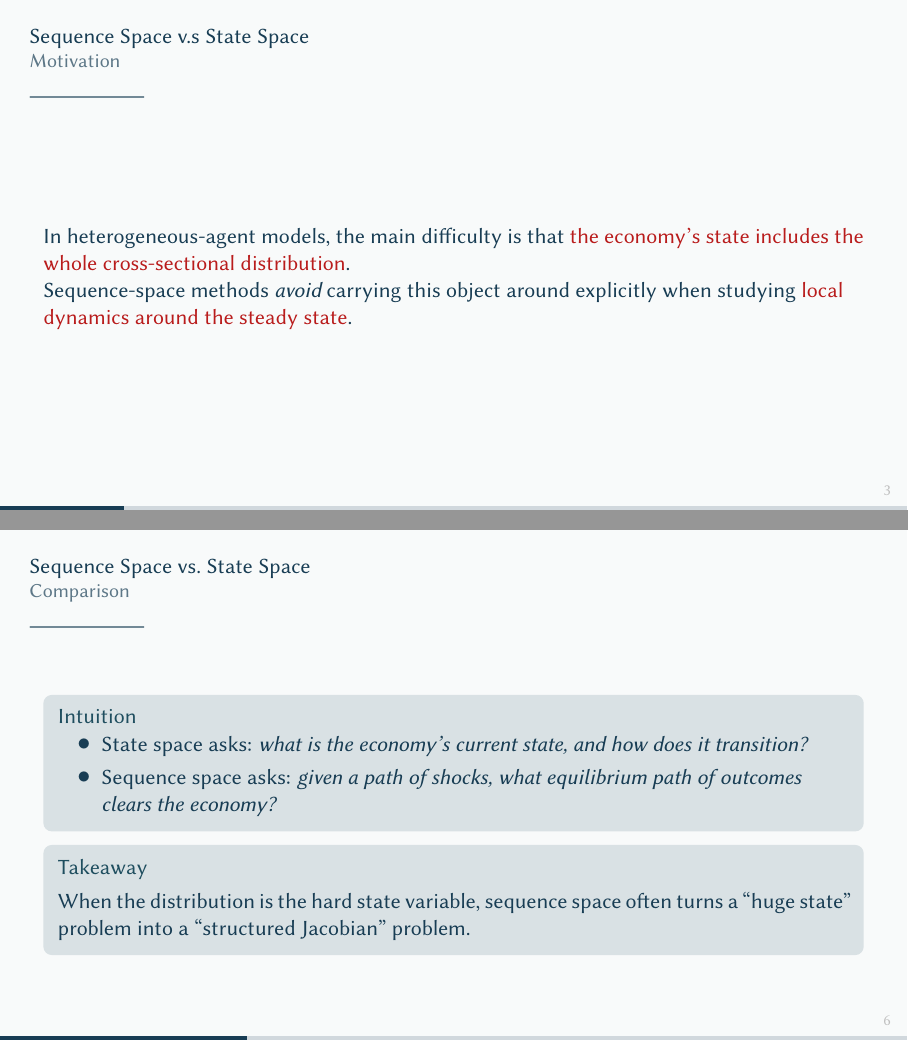
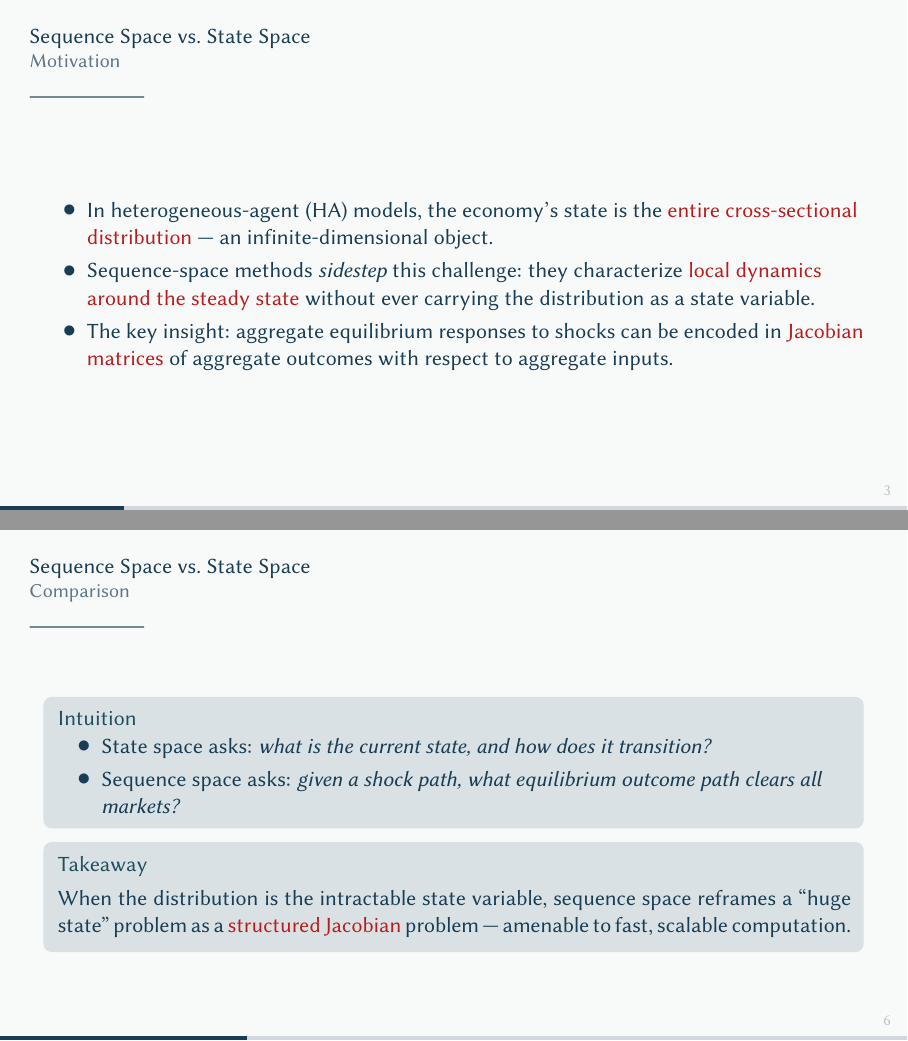
Before and after one commit to ChennoShen239/SSJ_Meeting, LaTeX slides (slides.tex): pages 4 and 7 of 27, joined at a grey line. The pictures show the PDF file slides.pdf that the author committed with the source.

Commit message:
CG update: improve writing in Section 1 (Sequence Space vs. State Space)
Co-Authored-By: Claude Sonnet 4.6 <noreply@anthropic.com>

```diff
--- a/slides.tex
+++ b/slides.tex
@@ -24,19 +24,16 @@
     \tableofcontents
 \end{frame}
 
-\section{Sequence Space v.s State Space}
+\section{Sequence Space vs.\ State Space}
 
-\begin{frame}{Sequence Space v.s State Space}{Motivation}
+\begin{frame}{Sequence Space vs.\ State Space}{Motivation}
 
-    In heterogeneous-agent models, the main difficulty is that \alert{the economy’s state includes the whole cross-sectional distribution}.
-
-
-    Sequence-space methods \emph{avoid} carrying this object around explicitly when studying \alert{local dynamics around the steady state}.
-
-
-
+    \begin{itemize}
+        \item In heterogeneous-agent (HA) models, the economy’s state is the \alert{entire cross-sectional distribution} — an infinite-dimensional object.
+        \item Sequence-space methods \emph{sidestep} this challenge: they characterize \alert{local dynamics around the steady state} without ever carrying the distribution as a state variable.
+        \item The key insight: aggregate equilibrium responses to shocks can be encoded in \alert{Jacobian matrices} of aggregate outcomes with respect to aggregate inputs.
+    \end{itemize}
 
 \end{frame}
 
 
-\begin{frame}{Sequence Space v.s State Space}{State Space}
@@ -53,14 +51,10 @@
     \end{definition}
 \end{frame}
 
-\begin{frame}{Sequence Space v.s State Space}{Sequence Space}
+\begin{frame}{Sequence Space vs.\ State Space}{Sequence Space}
 
     \begin{definition}
-        A \alert{sequence-space representation} treats equilibrium as a mapping between entire time paths of endogenous and exogenous variables. We solve for sequences
-        \(
-        \{X_t\}_{t=0}^{\infty}
-        \)
-        such that the equilibrium conditions hold at all dates:
+        A \alert{sequence-space representation} characterizes equilibrium as a mapping between entire time paths. We seek sequences $\{X_t\}_{t=0}^{\infty}$ such that equilibrium conditions hold at every date:
         \[
-            F\left(\{X_t\}_{t=0}^{\infty},\{Z_t\}_{t=0}^{\infty}\right)=\mathbf{0},
+            F\!\left(\{X_t\}_{t=0}^{\infty},\{Z_t\}_{t=0}^{\infty}\right)=\mathbf{0},
         \]
@@ -68,6 +62,4 @@
     \end{definition}
-
-
 
 \end{frame}
 
@@ -76,13 +68,13 @@
 
     \begin{block}{Intuition}
         \begin{itemize}
-            \item State space asks: \emph{what is the economy's current state, and how does it transition?}
-            \item Sequence space asks: \emph{given a path of shocks, what equilibrium path of outcomes clears the economy?}
+            \item State space asks: \emph{what is the current state, and how does it transition?}
+            \item Sequence space asks: \emph{given a shock path, what equilibrium outcome path clears all markets?}
         \end{itemize}
     \end{block}
 
     \begin{block}{Takeaway}
-        When the distribution is the hard state variable, sequence space often turns a “huge state” problem into a “structured Jacobian” problem.
+        When the distribution is the intractable state variable, sequence space reframes a ``huge state'' problem as a \alert{structured Jacobian} problem — amenable to fast, scalable computation.
     \end{block}
 \end{frame}
 
```
Also changed, not shown: slides.pdf, slides.tex (7 more changed lines), 7 other files.
